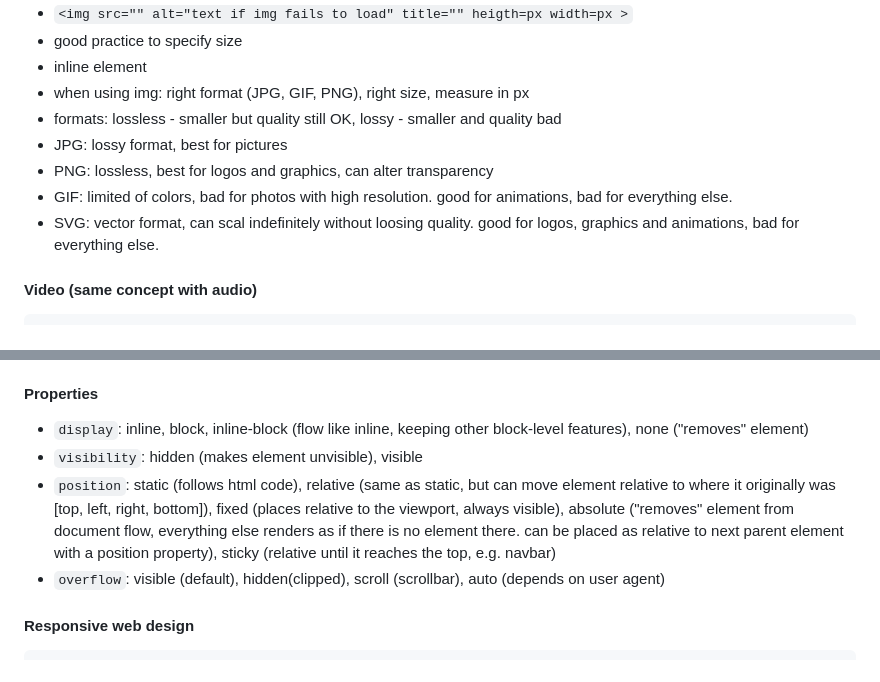
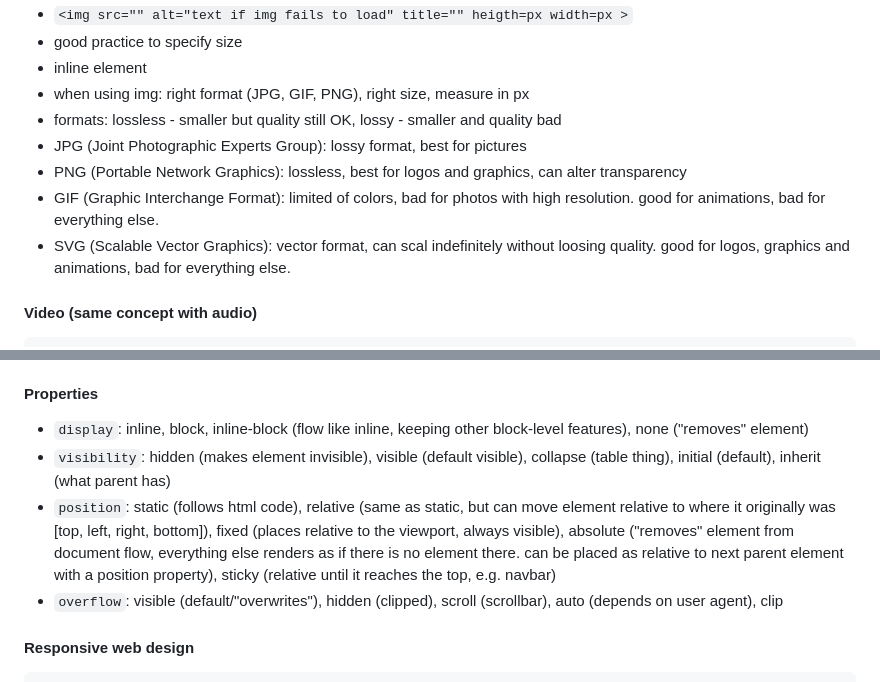
Before and after one commit to OrganicCarrot4095/IT2805, a Markdown page: exam sheet/Eksamen.md, 2 parts joined by grey strips. Drawn GitHub-style.

````diff
--- a/exam sheet/Eksamen.md
+++ b/exam sheet/Eksamen.md
@@ -64,10 +64,10 @@ This "<...>" is called a tag, while this "<...></...>" is called an element. HTM
 - inline element
 - when using img: right format (JPG, GIF, PNG), right size, measure in px
 - formats: lossless - smaller but quality still OK, lossy - smaller and quality bad
-- JPG: lossy format, best for pictures
-- PNG: lossless, best for logos and graphics, can alter transparency
-- GIF: limited of colors, bad for photos with high resolution. good for animations, bad for everything else.
-- SVG: vector format, can scal indefinitely without loosing quality. good for logos, graphics and animations, bad for everything else.
+- JPG (Joint Photographic Experts Group): lossy format, best for pictures
+- PNG (Portable Network Graphics): lossless, best for logos and graphics, can alter transparency
+- GIF (Graphic Interchange Format): limited of colors, bad for photos with high resolution. good for animations, bad for everything else.
+- SVG (Scalable Vector Graphics): vector format, can scal indefinitely without loosing quality. good for logos, graphics and animations, bad for everything else.
 
 #### Video (same concept with audio)
 ```
@@ -170,9 +170,9 @@ Order of precence:
 
 #### Properties
 - ```display```: inline, block, inline-block (flow like inline, keeping other block-level features), none ("removes" element)
-- ```visibility```: hidden (makes element unvisible), visible
+- ```visibility```: hidden (makes element invisible), visible (default visible), collapse (table thing), initial (default), inherit (what parent has)
 - ```position```: static (follows html code), relative (same as static, but can move element relative to where it originally was [top, left, right, bottom]), fixed (places relative to the viewport, always visible), absolute ("removes" element from document flow, everything else renders as if there is no element there. can be placed as relative to next parent element with a position property), sticky (relative until it reaches the top, e.g. navbar)
-- ```overflow```: visible (default), hidden(clipped), scroll (scrollbar), auto (depends on user agent)
+- ```overflow```: visible (default/"overwrites"), hidden (clipped), scroll (scrollbar), auto (depends on user agent), clip
 
 #### Responsive web design
 
````
